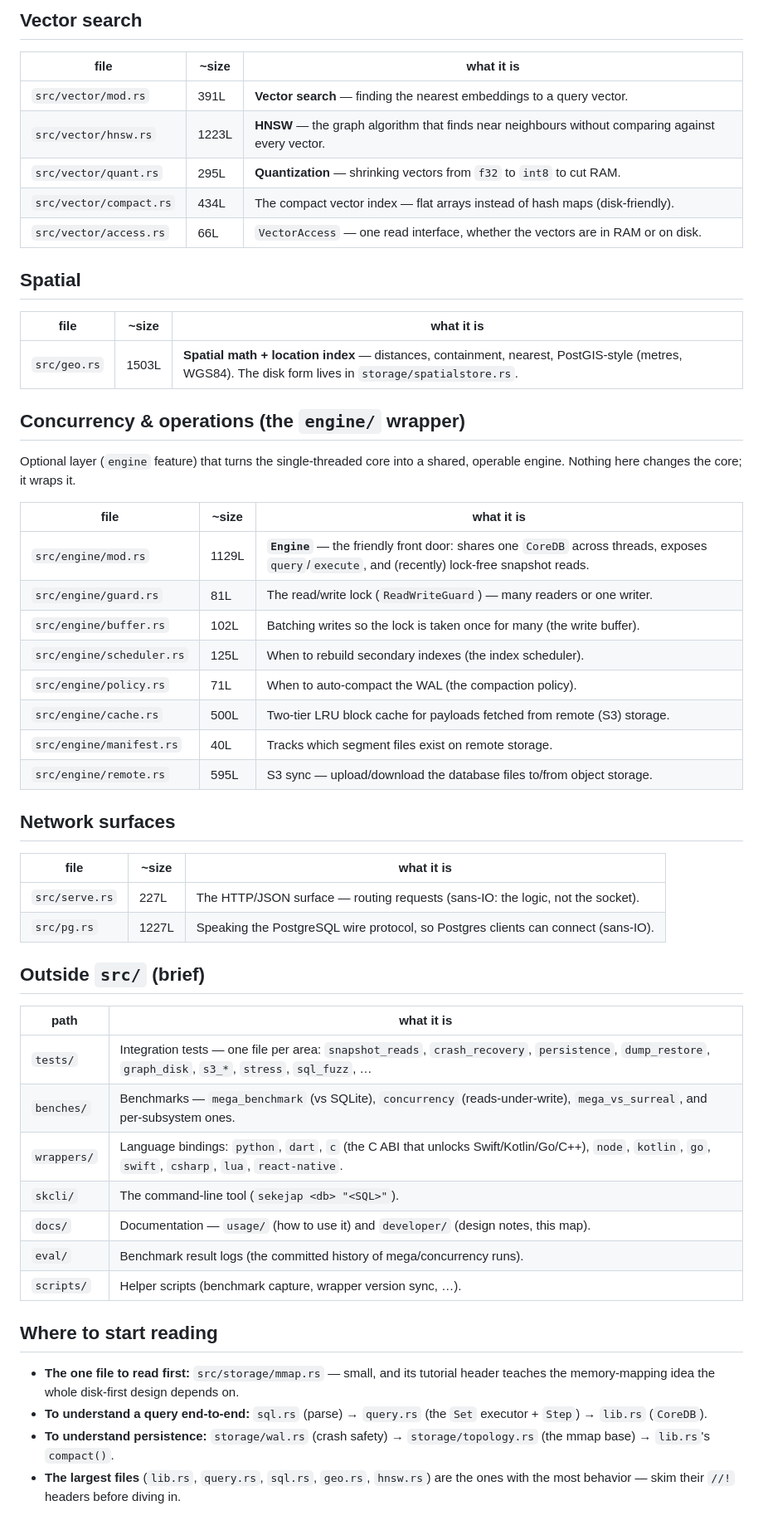
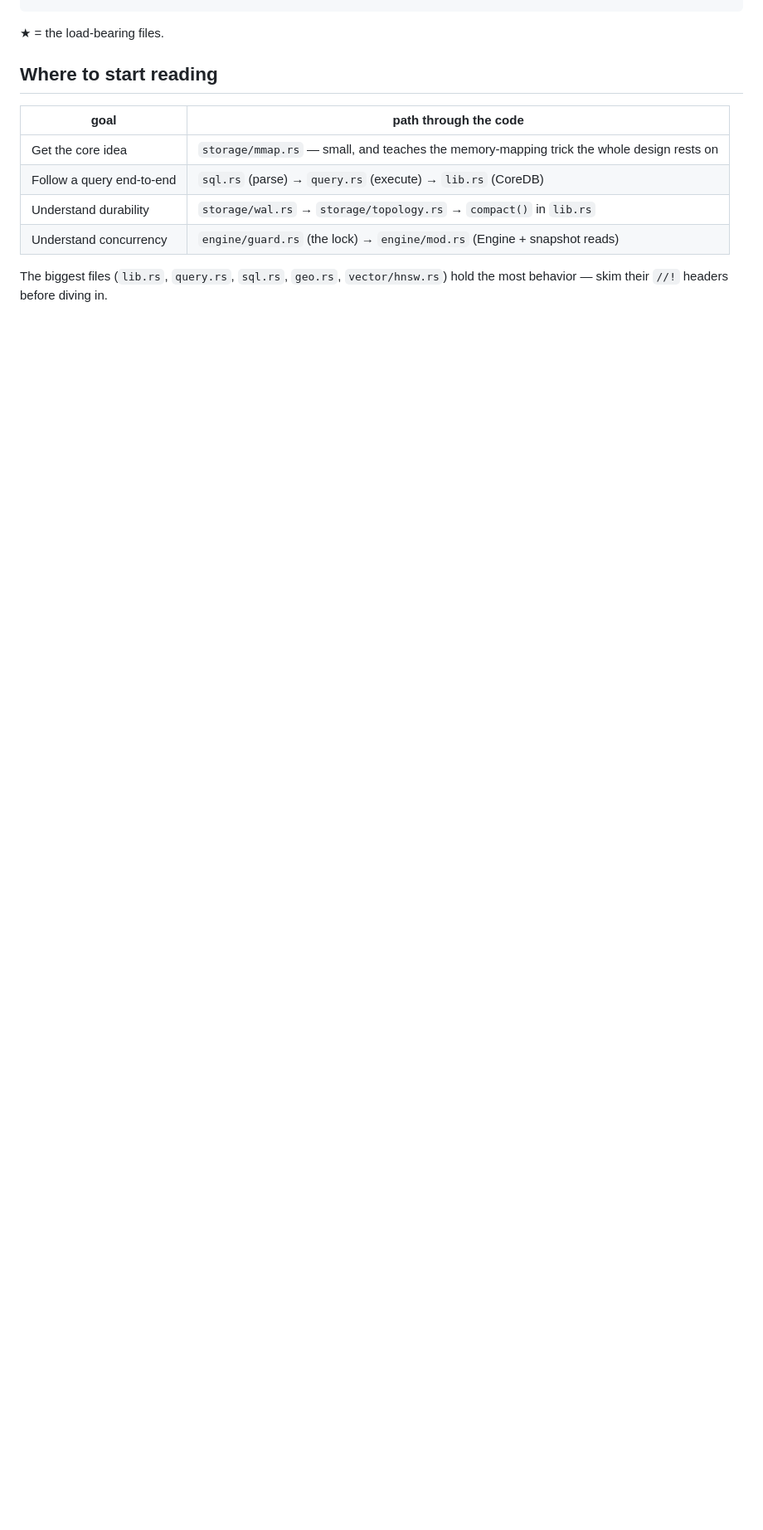
Before and after one commit to sekejapdb/sekejap, a Markdown page: docs/developer/repo-map.md, the part around one of its changes. Shown at 83% size. GitHub-like rendering; blank space fills up the shorter version.

```diff
--- a/docs/developer/repo-map.md
+++ b/docs/developer/repo-map.md
@@ -96,61 +126,13 @@ Three cooperating families — relevance ranking, positional search, and substri
-## Vector search
-
-| file | ~size | what it is |
-|---|---|---|
-| `src/vector/mod.rs` | 391L | **Vector search** — finding the nearest embeddings to a query vector. |
-| `src/vector/hnsw.rs` | 1223L | **HNSW** — the graph algorithm that finds near neighbours without comparing against every vector. |
-| `src/vector/quant.rs` | 295L | **Quantization** — shrinking vectors from `f32` to `int8` to cut RAM. |
-| `src/vector/compact.rs` | 434L | The compact vector index — flat arrays instead of hash maps (disk-friendly). |
-| `src/vector/access.rs` | 66L | `VectorAccess` — one read interface, whether the vectors are in RAM or on disk. |
-
-## Spatial
-
-| file | ~size | what it is |
-|---|---|---|
-| `src/geo.rs` | 1503L | **Spatial math + location index** — distances, containment, nearest, PostGIS-style (metres, WGS84). The disk form lives in `storage/spatialstore.rs`. |
-
-## Concurrency & operations (the `engine/` wrapper)
-
-Optional layer (`engine` feature) that turns the single-threaded core into a shared,
-operable engine. Nothing here changes the core; it wraps it.
-
-| file | ~size | what it is |
-|---|---|---|
-| `src/engine/mod.rs` | 1129L | **`Engine`** — the friendly front door: shares one `CoreDB` across threads, exposes `query`/`execute`, and (recently) lock-free snapshot reads. |
-| `src/engine/guard.rs` | 81L | The read/write lock (`ReadWriteGuard`) — many readers or one writer. |
-| `src/engine/buffer.rs` | 102L | Batching writes so the lock is taken once for many (the write buffer). |
-| `src/engine/scheduler.rs` | 125L | When to rebuild secondary indexes (the index scheduler). |
-| `src/engine/policy.rs` | 71L | When to auto-compact the WAL (the compaction policy). |
-| `src/engine/cache.rs` | 500L | Two-tier LRU block cache for payloads fetched from remote (S3) storage. |
-| `src/engine/manifest.rs` | 40L | Tracks which segment files exist on remote storage. |
-| `src/engine/remote.rs` | 595L | S3 sync — upload/download the database files to/from object storage. |
-
-## Network surfaces
-
-| file | ~size | what it is |
-|---|---|---|
-| `src/serve.rs` | 227L | The HTTP/JSON surface — routing requests (sans-IO: the logic, not the socket). |
-| `src/pg.rs` | 1227L | Speaking the PostgreSQL wire protocol, so Postgres clients can connect (sans-IO). |
-
-## Outside `src/` (brief)
-
-| path | what it is |
-|---|---|
-| `tests/` | Integration tests — one file per area: `snapshot_reads`, `crash_recovery`, `persistence`, `dump_restore`, `graph_disk`, `s3_*`, `stress`, `sql_fuzz`, … |
-| `benches/` | Benchmarks — `mega_benchmark` (vs SQLite), `concurrency` (reads-under-write), `mega_vs_surreal`, and per-subsystem ones. |
-| `wrappers/` | Language bindings: `python`, `dart`, `c` (the C ABI that unlocks Swift/Kotlin/Go/C++), `node`, `kotlin`, `go`, `swift`, `csharp`, `lua`, `react-native`. |
-| `skcli/` | The command-line tool (`sekejap <db> "<SQL>"`). |
-| `docs/` | Documentation — `usage/` (how to use it) and `developer/` (design notes, this map). |
-| `eval/` | Benchmark result logs (the committed history of mega/concurrency runs). |
-| `scripts/` | Helper scripts (benchmark capture, wrapper version sync, …). |
+★ = the load-bearing files.
 
 ## Where to start reading
 
-- **The one file to read first:** `src/storage/mmap.rs` — small, and its tutorial
-  header teaches the memory-mapping idea the whole disk-first design depends on.
-- **To understand a query end-to-end:** `sql.rs` (parse) → `query.rs` (the `Set`
-  executor + `Step`) → `lib.rs` (`CoreDB`).
-- **To understand persistence:** `storage/wal.rs` (crash safety) →
-  `storage/topology.rs` (the mmap base) → `lib.rs`'s `compact()`.
-- **The largest files** (`lib.rs`, `query.rs`, `sql.rs`, `geo.rs`, `hnsw.rs`) are the
-  ones with the most behavior — skim their `//!` headers before diving in.
+| goal | path through the code |
+|---|---|
+| Get the core idea | `storage/mmap.rs` — small, and teaches the memory-mapping trick the whole design rests on |
+| Follow a query end-to-end | `sql.rs` (parse) → `query.rs` (execute) → `lib.rs` (CoreDB) |
+| Understand durability | `storage/wal.rs` → `storage/topology.rs` → `compact()` in `lib.rs` |
+| Understand concurrency | `engine/guard.rs` (the lock) → `engine/mod.rs` (Engine + snapshot reads) |
+
+The biggest files (`lib.rs`, `query.rs`, `sql.rs`, `geo.rs`, `vector/hnsw.rs`) hold
+the most behavior — skim their `//!` headers before diving in.
```
Also changed, not shown: other parts of docs/developer/repo-map.md (+115 -85 lines).
